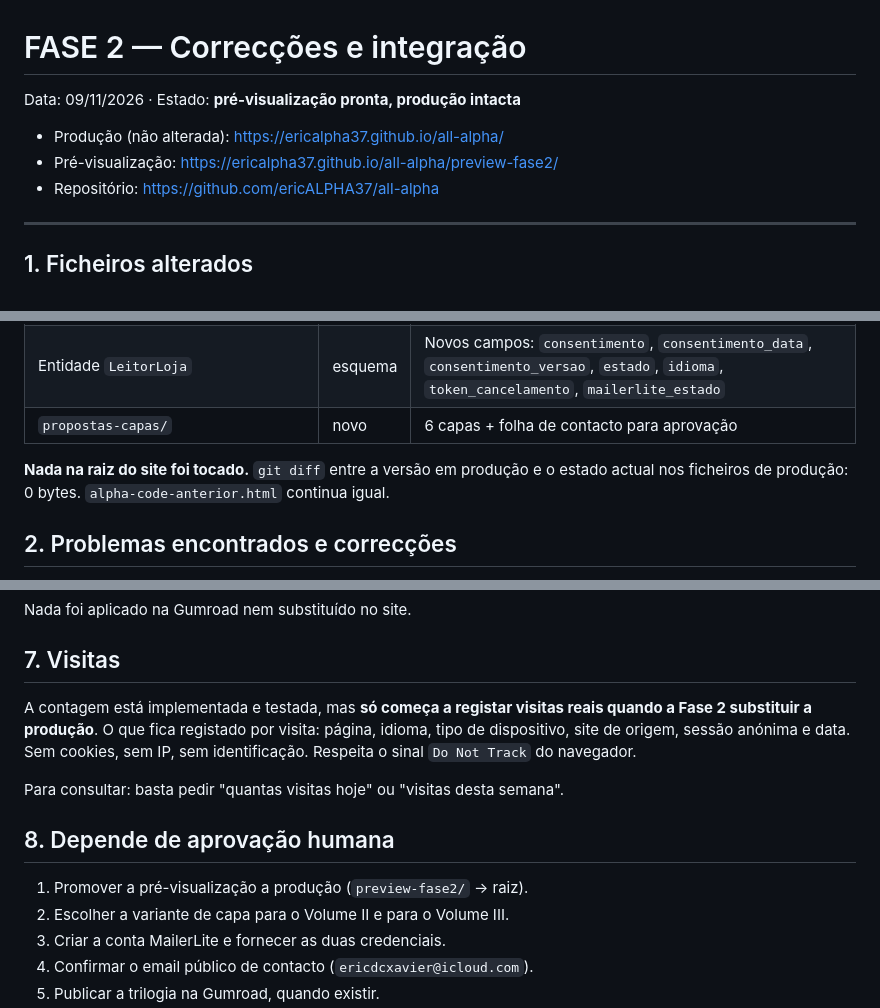
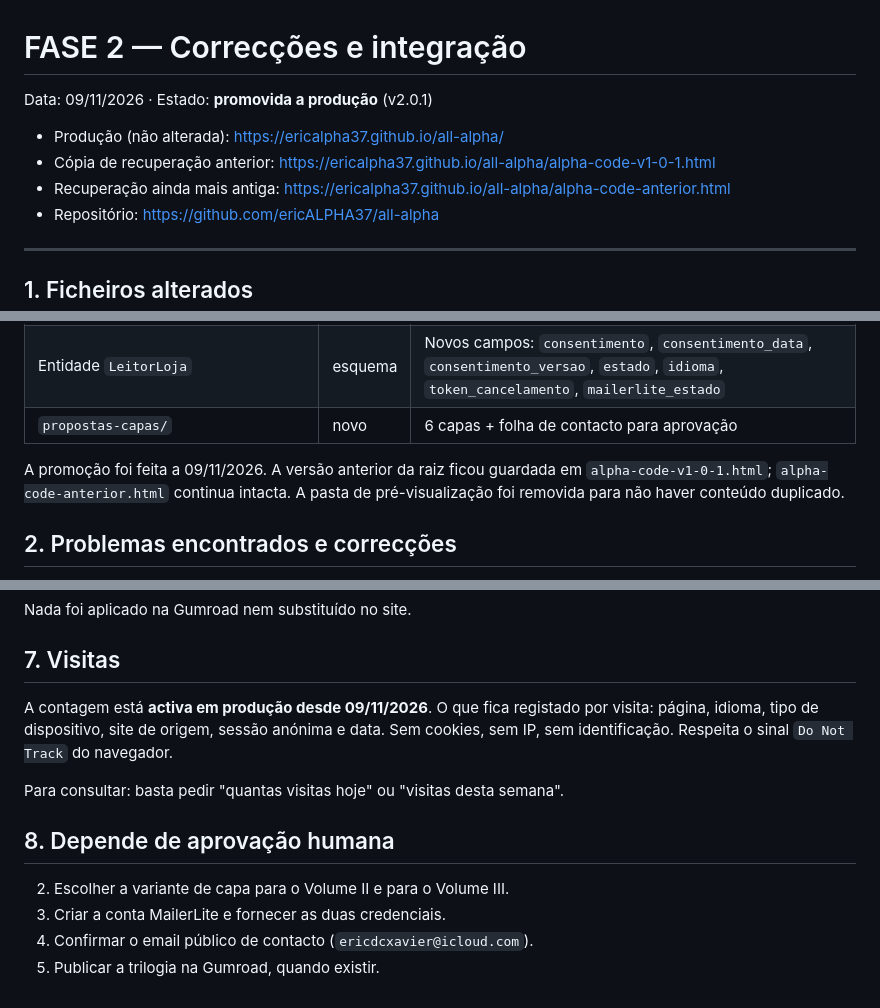
Before and after one commit to ericALPHA37/all-alpha, a Markdown page: FASE-2.md, 3 parts joined by grey strips. GitHub-like rendering.

Commit message:
FASE-2.md: estado promovido, backups e contagem activa

```diff
--- a/FASE-2.md
+++ b/FASE-2.md
@@ -1,9 +1,10 @@
 # FASE 2 — Correcções e integração
 
-Data: 09/11/2026 · Estado: **pré-visualização pronta, produção intacta**
+Data: 09/11/2026 · Estado: **promovida a produção** (v2.0.1)
 
 - Produção (não alterada): https://ericalpha37.github.io/all-alpha/
-- Pré-visualização: https://ericalpha37.github.io/all-alpha/preview-fase2/
+- Cópia de recuperação anterior: https://ericalpha37.github.io/all-alpha/alpha-code-v1-0-1.html
+- Recuperação ainda mais antiga: https://ericalpha37.github.io/all-alpha/alpha-code-anterior.html
 - Repositório: https://github.com/ericALPHA37/all-alpha
 
 ---
@@ -20,7 +21,7 @@ Data: 09/11/2026 · Estado: **pré-visualização pronta, produção intacta**
 | Entidade `LeitorLoja` | esquema | Novos campos: `consentimento`, `consentimento_data`, `consentimento_versao`, `estado`, `idioma`, `token_cancelamento`, `mailerlite_estado` |
 | `propostas-capas/` | novo | 6 capas + folha de contacto para aprovação |
 
-**Nada na raiz do site foi tocado.** `git diff` entre a versão em produção e o estado actual nos ficheiros de produção: 0 bytes. `alpha-code-anterior.html` continua igual.
+A promoção foi feita a 09/11/2026. A versão anterior da raiz ficou guardada em `alpha-code-v1-0-1.html`; `alpha-code-anterior.html` continua intacta. A pasta de pré-visualização foi removida para não haver conteúdo duplicado.
 
 ## 2. Problemas encontrados e correcções
 
@@ -82,13 +83,12 @@ Nada foi aplicado na Gumroad nem substituído no site.
 
 ## 7. Visitas
 
-A contagem está implementada e testada, mas **só começa a registar visitas reais quando a Fase 2 substituir a produção**. O que fica registado por visita: página, idioma, tipo de dispositivo, site de origem, sessão anónima e data. Sem cookies, sem IP, sem identificação. Respeita o sinal `Do Not Track` do navegador.
+A contagem está **activa em produção desde 09/11/2026**. O que fica registado por visita: página, idioma, tipo de dispositivo, site de origem, sessão anónima e data. Sem cookies, sem IP, sem identificação. Respeita o sinal `Do Not Track` do navegador.
 
 Para consultar: basta pedir "quantas visitas hoje" ou "visitas desta semana".
 
 ## 8. Depende de aprovação humana
 
-1. Promover a pré-visualização a produção (`preview-fase2/` → raiz).
 2. Escolher a variante de capa para o Volume II e para o Volume III.
 3. Criar a conta MailerLite e fornecer as duas credenciais.
 4. Confirmar o email público de contacto (`ericdcxavier@icloud.com`).
```
